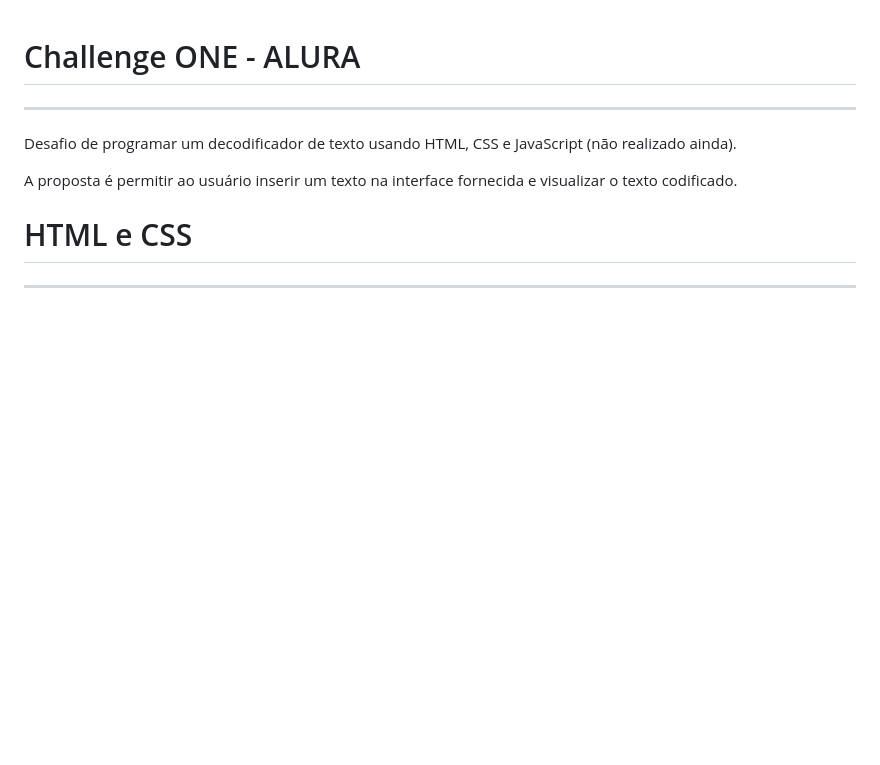
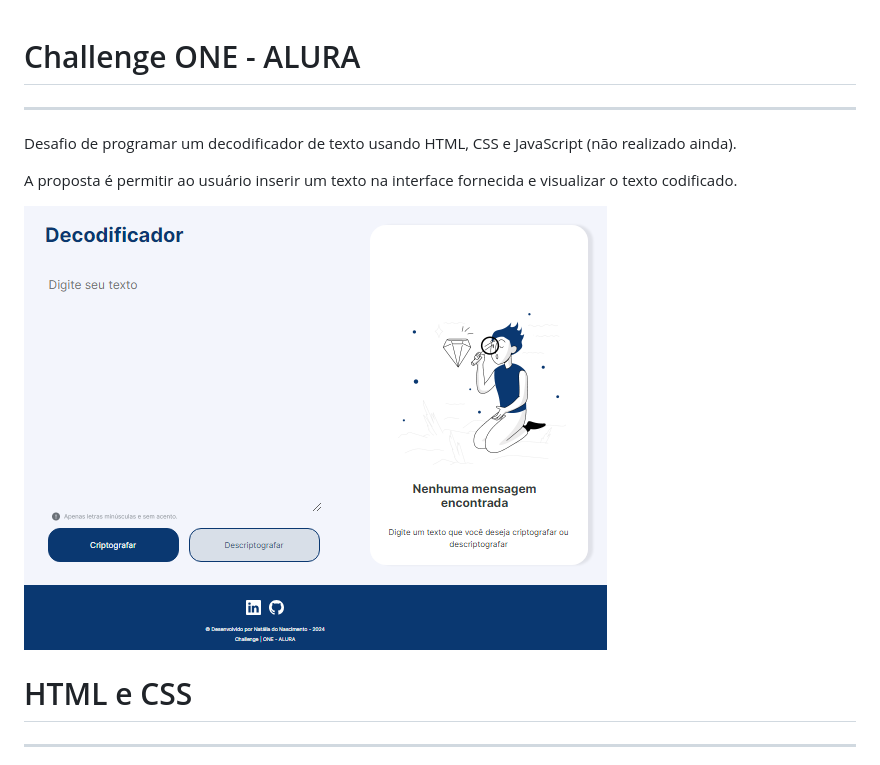
Before and after one commit to nataliannc/decodificador, a Markdown page: README.MD, the part around the change. GitHub-like rendering; pictures changed too: img/projeto-decodificador.png (added); blank space fills up the shorter version.

Commit message:
adicionar imagem

```diff
--- a/README.MD
+++ b/README.MD
@@ -4,6 +4,8 @@
 Desafio de programar um decodificador de texto usando HTML, CSS e JavaScript (não realizado ainda).
 
 A proposta é permitir ao usuário inserir um texto na interface fornecida e visualizar o texto codificado.
+
+![decodificador](img/projeto-decodificador.png)
 
 # HTML e CSS
 <hr>
```
